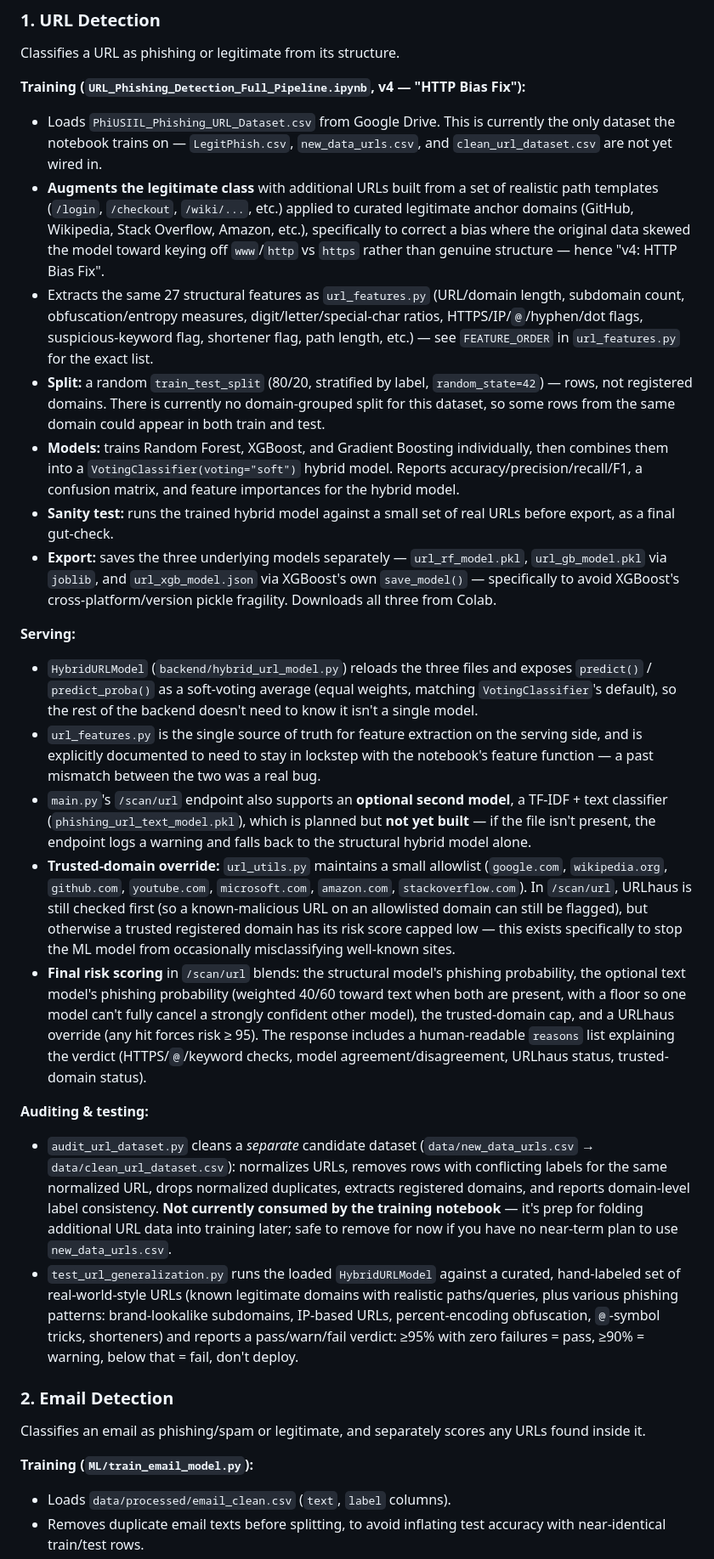
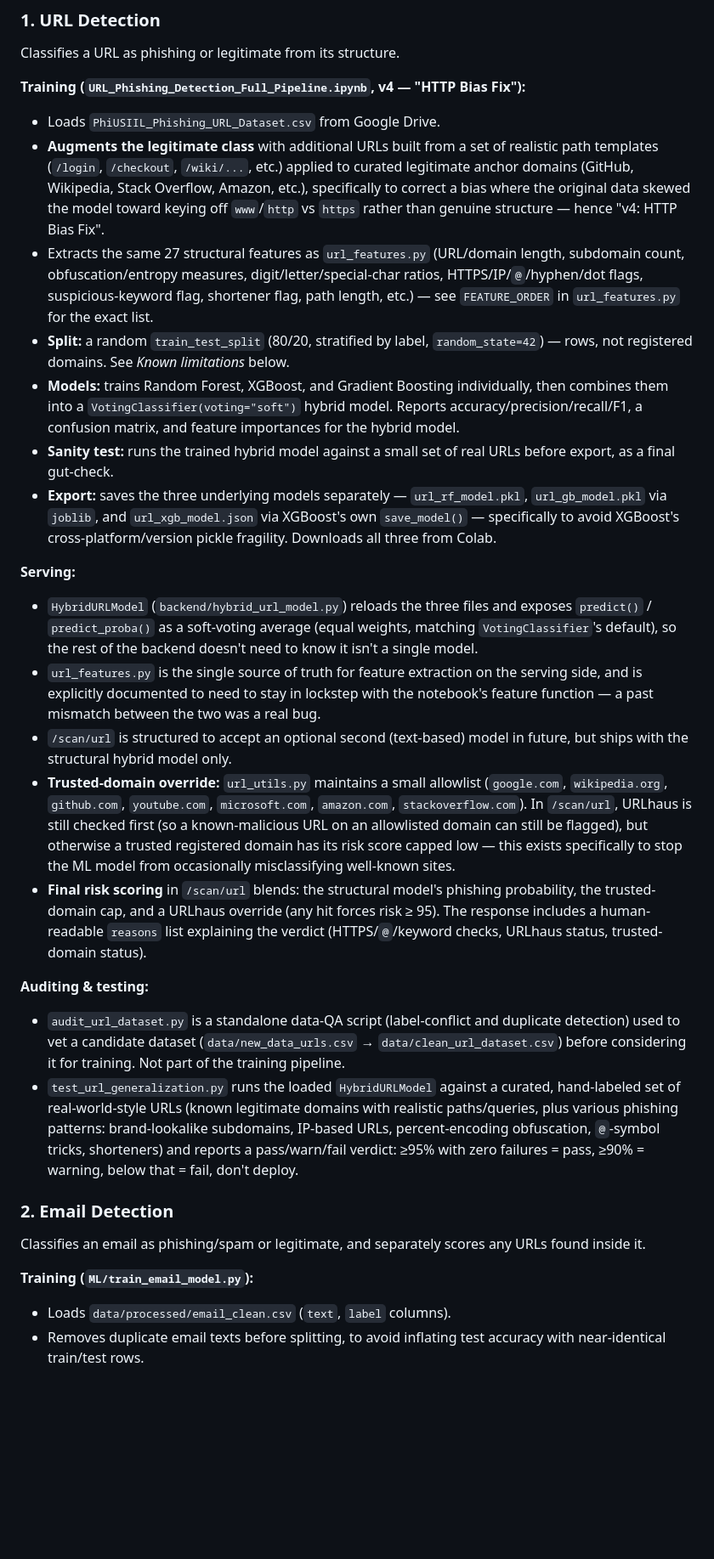
Before and after one commit to rimsha468/ThreatLens-multi-modal-phishing-detection, a Markdown page: README.md, the part around one of its changes. Shown at 85% size. Drawn GitHub-style; blank space fills up the shorter version.

```diff
--- a/README.md
+++ b/README.md
@@ -53,24 +53,21 @@ Classifies a URL as phishing or legitimate from its structure.
 
 **Training (`URL_Phishing_Detection_Full_Pipeline.ipynb`, v4 — "HTTP Bias
 Fix"):**
-- Loads `PhiUSIIL_Phishing_URL_Dataset.csv` from Google Drive. This is
-  currently the only dataset the notebook trains on — `LegitPhish.csv`,
-  `new_data_urls.csv`, and `clean_url_dataset.csv` are not yet wired in.
+
+- Loads `PhiUSIIL_Phishing_URL_Dataset.csv` from Google Drive.
 - **Augments the legitimate class** with additional URLs built from a set
   of realistic path templates (`/login`, `/checkout`, `/wiki/...`, etc.)
   applied to curated legitimate anchor domains (GitHub, Wikipedia, Stack
   Overflow, Amazon, etc.), specifically to correct a bias where the
   original data skewed the model toward keying off `www`/`http` vs
   `https` rather than genuine structure — hence "v4: HTTP Bias Fix".
-- Extracts the same 27 structural features as `url_features.py`
-  (URL/domain length, subdomain count, obfuscation/entropy measures,
+- Extracts the same 27 structural features as `url_features.py` (URL/domain length, subdomain count, obfuscation/entropy measures,
   digit/letter/special-char ratios, HTTPS/IP/`@`/hyphen/dot flags,
   suspicious-keyword flag, shortener flag, path length, etc.) — see
   `FEATURE_ORDER` in `url_features.py` for the exact list.
 - **Split:** a random `train_test_split` (80/20, stratified by label,
-  `random_state=42`) — rows, not registered domains. There is currently no
-  domain-grouped split for this dataset, so some rows from the same
-  domain could appear in both train and test.
+  `random_state=42`) — rows, not registered domains. See *Known
+  limitations* below.
 - **Models:** trains Random Forest, XGBoost, and Gradient Boosting
   individually, then combines them into a `VotingClassifier(voting="soft")`
   hybrid model. Reports accuracy/precision/recall/F1, a confusion matrix,
@@ -84,6 +81,7 @@ Fix"):**
   three from Colab.
 
 **Serving:**
+
 - `HybridURLModel` (`backend/hybrid_url_model.py`) reloads the three files
   and exposes `predict()` / `predict_proba()` as a soft-voting average
   (equal weights, matching `VotingClassifier`'s default), so the rest of
@@ -92,11 +90,8 @@ Fix"):**
   on the serving side, and is explicitly documented to need to stay in
   lockstep with the notebook's feature function — a past mismatch between
   the two was a real bug.
-- `main.py`'s `/scan/url` endpoint also supports an **optional second
-  model**, a TF-IDF + text classifier (`phishing_url_text_model.pkl`),
-  which is planned but **not yet built** — if the file isn't present, the
-  endpoint logs a warning and falls back to the structural hybrid model
-  alone.
+- `/scan/url` is structured to accept an optional second (text-based)
+  model in future, but ships with the structural hybrid model only.
 - **Trusted-domain override:** `url_utils.py` maintains a small allowlist
   (`google.com`, `wikipedia.org`, `github.com`, `youtube.com`,
   `microsoft.com`, `amazon.com`, `stackoverflow.com`). In `/scan/url`,
@@ -105,23 +100,17 @@ Fix"):**
   has its risk score capped low — this exists specifically to stop the ML
   model from occasionally misclassifying well-known sites.
 - **Final risk scoring** in `/scan/url` blends: the structural model's
-  phishing probability, the optional text model's phishing probability
-  (weighted 40/60 toward text when both are present, with a floor so one
-  model can't fully cancel a strongly confident other model), the
-  trusted-domain cap, and a URLhaus override (any hit forces risk ≥ 95).
-  The response includes a human-readable `reasons` list explaining the
-  verdict (HTTPS/`@`/keyword checks, model agreement/disagreement, URLhaus
-  status, trusted-domain status).
+  phishing probability, the trusted-domain cap, and a URLhaus override
+  (any hit forces risk ≥ 95). The response includes a human-readable
+  `reasons` list explaining the verdict (HTTPS/`@`/keyword checks,
+  URLhaus status, trusted-domain status).
 
 **Auditing & testing:**
-- `audit_url_dataset.py` cleans a *separate* candidate dataset
-  (`data/new_data_urls.csv` → `data/clean_url_dataset.csv`): normalizes
-  URLs, removes rows with conflicting labels for the same normalized URL,
-  drops normalized duplicates, extracts registered domains, and reports
-  domain-level label consistency. **Not currently consumed by the training
-  notebook** — it's prep for folding additional URL data into training
-  later; safe to remove for now if you have no near-term plan to use
-  `new_data_urls.csv`.
+
+- `audit_url_dataset.py` is a standalone data-QA script (label-conflict
+  and duplicate detection) used to vet a candidate dataset
+  (`data/new_data_urls.csv` → `data/clean_url_dataset.csv`) before
+  considering it for training. Not part of the training pipeline.
 - `test_url_generalization.py` runs the loaded `HybridURLModel` against a
   curated, hand-labeled set of real-world-style URLs (known legitimate
   domains with realistic paths/queries, plus various phishing patterns:
@@ -136,6 +125,7 @@ Classifies an email as phishing/spam or legitimate, and separately scores
 any URLs found inside it.
 
 **Training (`ML/train_email_model.py`):**
+
 - Loads `data/processed/email_clean.csv` (`text`, `label` columns).
 - Removes duplicate email texts before splitting, to avoid inflating test
   accuracy with near-identical train/test rows.
```
Also changed, not shown: other parts of README.md (+33 -21 lines).
